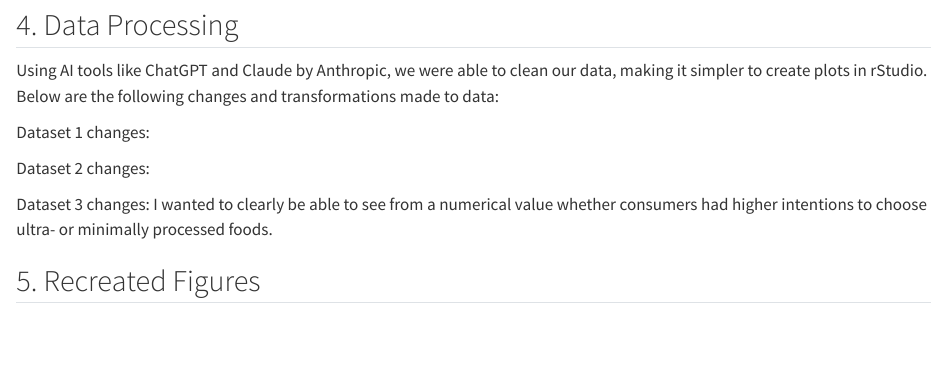
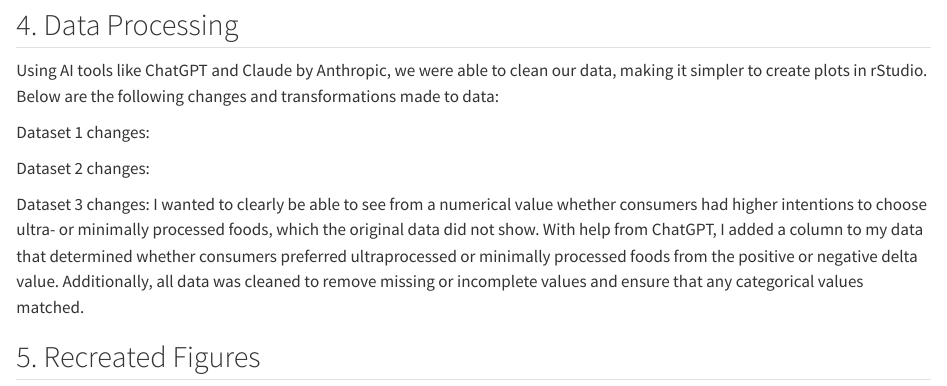
Before and after one commit to blakerobbins0/IAFSR-Group-Project, a Quarto document (projectdoc.qmd): the page in a window 1100 px wide, from 1560 px down. Rendered offline with R 4.5, knitr and Pandoc in place of Quarto, with nearby package versions.

Commit message:
Added info to my dataset changes under Data Processing section

```diff
--- a/projectdoc.qmd
+++ b/projectdoc.qmd
@@ -34,6 +34,6 @@ Dataset 1 changes:
 
 Dataset 2 changes:
 
-Dataset 3 changes: I wanted to clearly be able to see from a numerical value whether consumers had higher intentions to choose ultra- or minimally processed foods.
+Dataset 3 changes: I wanted to clearly be able to see from a numerical value whether consumers had higher intentions to choose ultra- or minimally processed foods, which the original data did not show. With help from ChatGPT, I added a column to my data that determined whether consumers preferred ultraprocessed or minimally processed foods from the positive or negative delta value. Additionally, all data was cleaned to remove missing or incomplete values and ensure that any categorical values matched.
 
 ## 5. Recreated Figures
```
